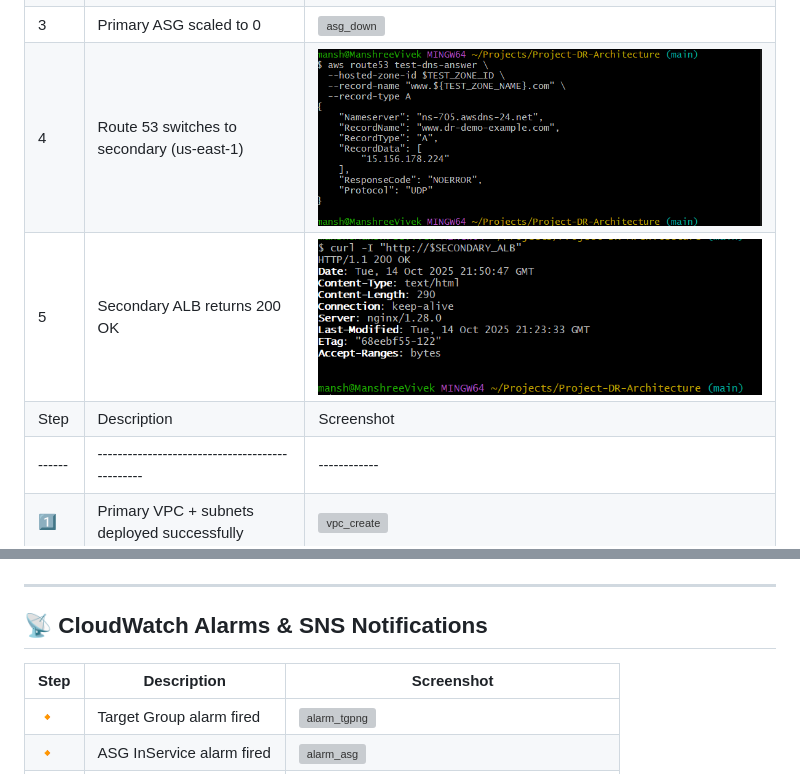
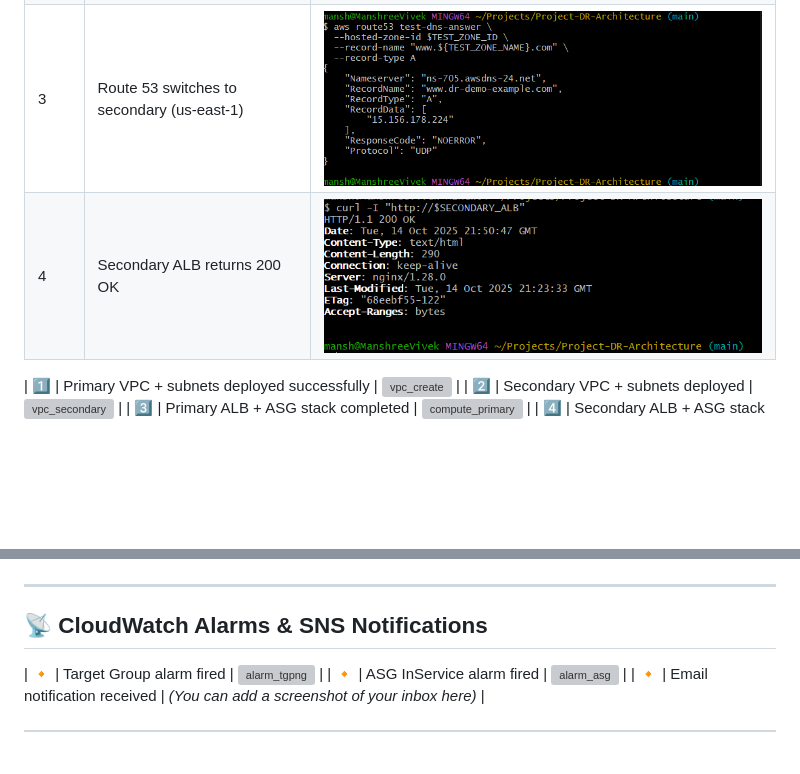
Before and after one commit to Manshree-cloud/Project-DR-Architecture, a Markdown page: README.md, 2 parts joined by grey strips. Rendered like a GitHub page; blank space fills up the shorter version; grey boxes are pictures that could not be loaded.

```diff
--- a/README.md
+++ b/README.md
@@ -73,11 +73,9 @@ aws-multi-region-dr-reference/
 |------|---------------------------------------|-----------|
 | 1    | Initial DNS points to primary (ca-central-1) | ![dns_primary](docs/dns_primary.png) |
 | 2    | Primary ALB returns 200 OK | ![primary_200](docs/primary_200.png) |
-| 3    | Primary ASG scaled to 0 | ![asg_down](docs/asg_down.png) |
-| 4    | Route 53 switches to secondary (us-east-1) | ![dns_secondary](docs/dns_secondary.png) |
-| 5    | Secondary ALB returns 200 OK | ![secondary_200](docs/secondary_200.png) |
-| Step | Description                                   | Screenshot |
-|------|-----------------------------------------------|------------|
+| 3    | Route 53 switches to secondary (us-east-1) | ![dns_secondary](docs/dns_secondary.png) |
+| 4    | Secondary ALB returns 200 OK | ![secondary_200](docs/secondary_200.png) |
+
 | 1️⃣ | Primary VPC + subnets deployed successfully   | ![vpc_create](docs/vpc_create.png) |
 | 2️⃣ | Secondary VPC + subnets deployed              | ![vpc_secondary](docs/vpc_secondary.png) |
 | 3️⃣ | Primary ALB + ASG stack completed             | ![compute_primary](docs/compute_primary.png) |
@@ -110,8 +108,6 @@ aws-multi-region-dr-reference/
 
 ## 📡 CloudWatch Alarms & SNS Notifications
 
-| Step | Description                          | Screenshot |
-|------|--------------------------------------|------------|
 | 🔸 | Target Group alarm fired              | ![alarm_tgpng](docs/alarm_tgpng.png) |
 | 🔸 | ASG InService alarm fired             | ![alarm_asg](docs/alarm_asg.png) |
 | 🔸 | Email notification received          | *(You can add a screenshot of your inbox here)* |
```
